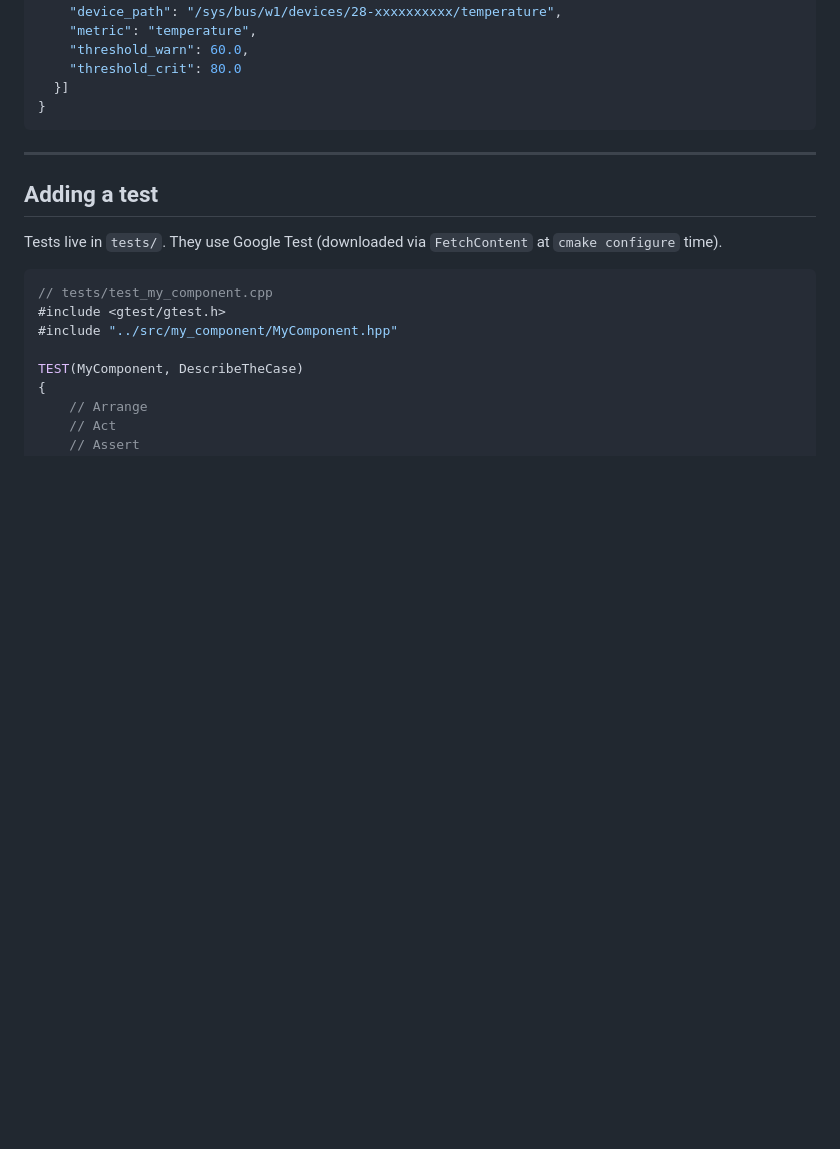
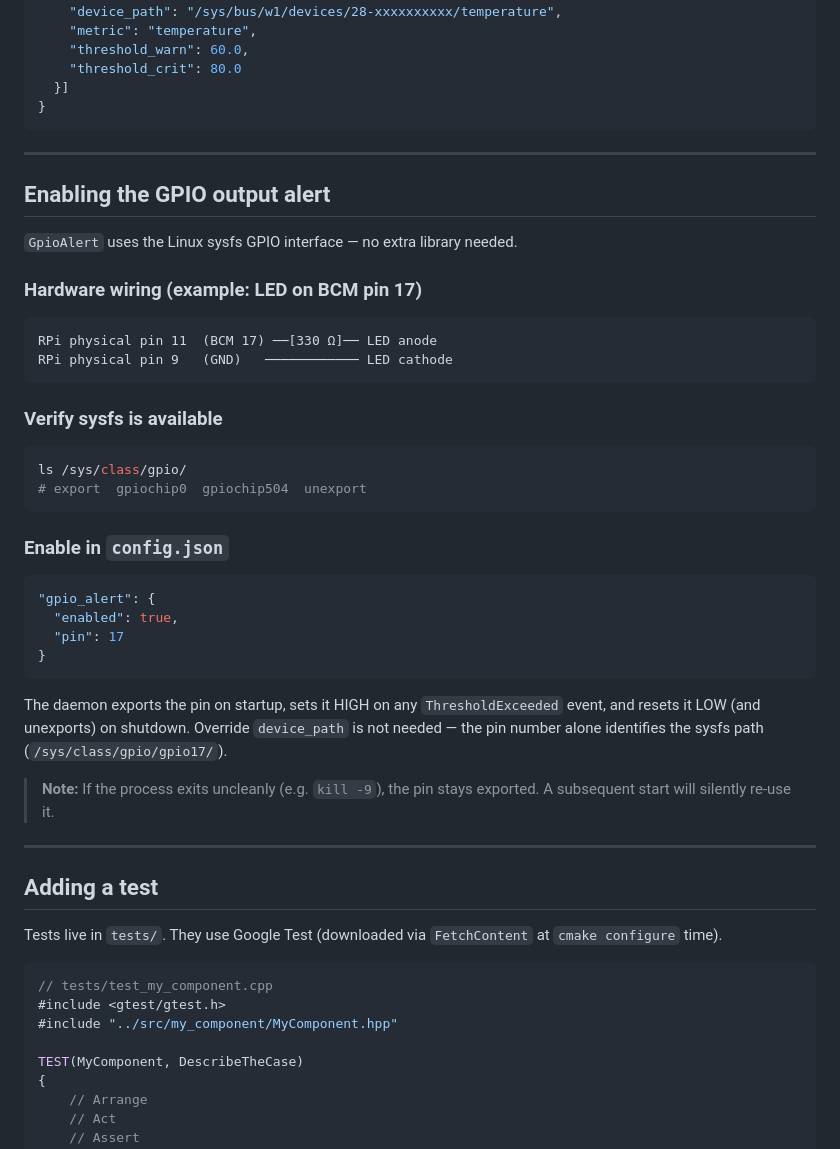
Before and after one commit to jsilobre/rpi-sentinel, a Markdown page: docs/build-guide.md, the part around the change. Drawn GitHub-style; blank space fills up the shorter version.

````diff
--- a/docs/build-guide.md
+++ b/docs/build-guide.md
@@ -209,6 +209,42 @@ Set `device_path` in `config.json`:
 
 ---
 
+## Enabling the GPIO output alert
+
+`GpioAlert` uses the Linux sysfs GPIO interface — no extra library needed.
+
+### Hardware wiring (example: LED on BCM pin 17)
+
+```
+RPi physical pin 11  (BCM 17) ──[330 Ω]── LED anode
+RPi physical pin 9   (GND)   ──────────── LED cathode
+```
+
+### Verify sysfs is available
+
+```bash
+ls /sys/class/gpio/
+# export  gpiochip0  gpiochip504  unexport
+```
+
+### Enable in `config.json`
+
+```json
+"gpio_alert": {
+  "enabled": true,
+  "pin": 17
+}
+```
+
+The daemon exports the pin on startup, sets it HIGH on any `ThresholdExceeded` event,
+and resets it LOW (and unexports) on shutdown. Override `device_path` is not needed —
+the pin number alone identifies the sysfs path (`/sys/class/gpio/gpio17/`).
+
+> **Note:** If the process exits uncleanly (e.g. `kill -9`), the pin stays exported.
+> A subsequent start will silently re-use it.
+
+---
+
 ## Adding a test
 
 Tests live in `tests/`. They use Google Test (downloaded via `FetchContent` at `cmake configure` time).
````
Also changed, not shown: docs/architecture.md (+11 -1 lines), docs/workflow.md (+5 -3 lines).
